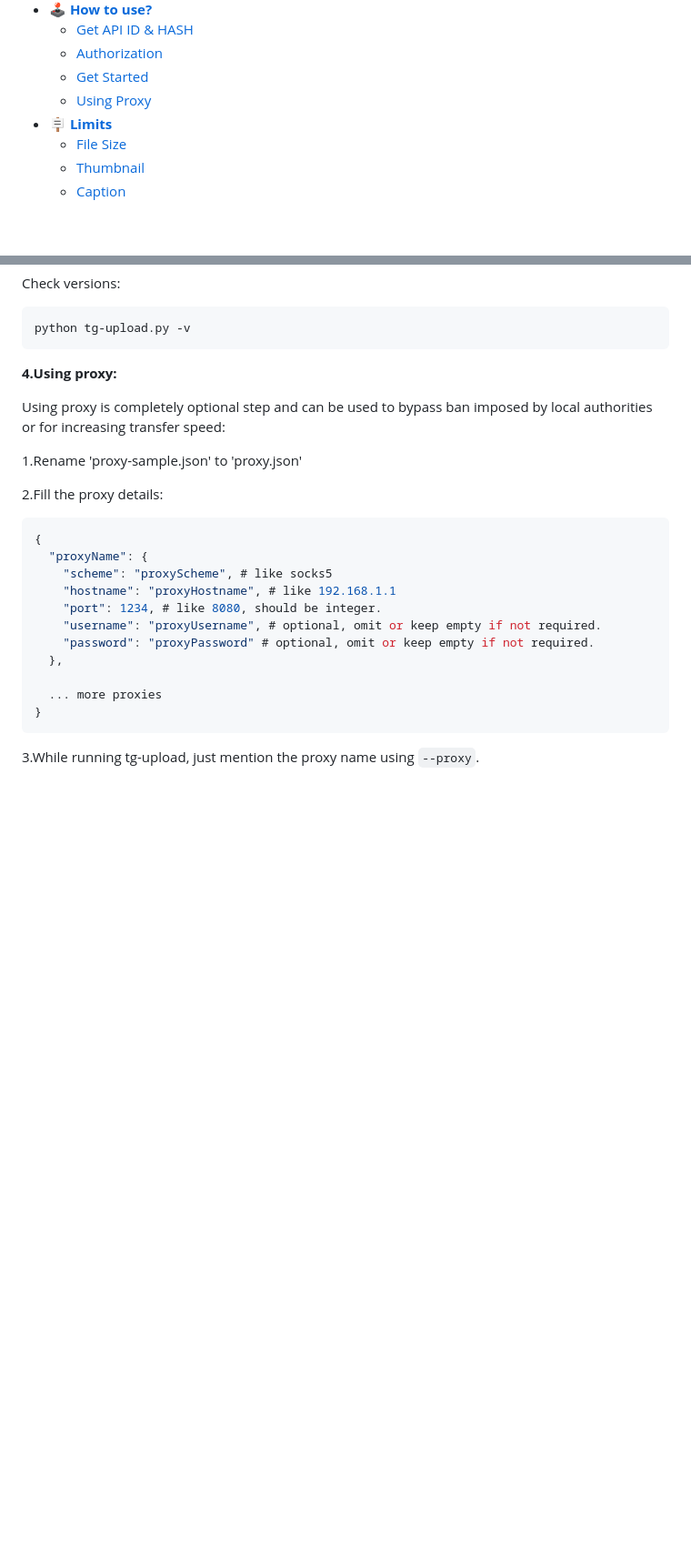
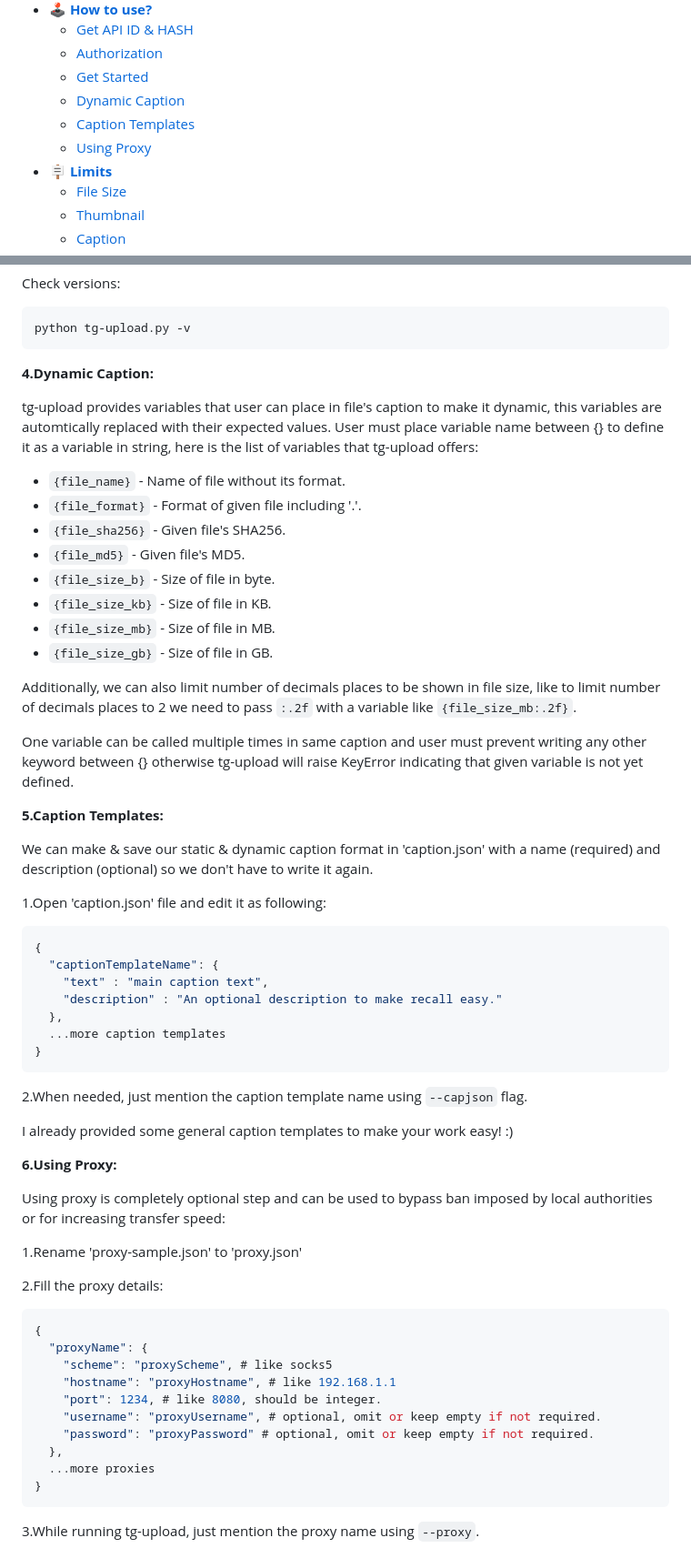
Before and after one commit to TheCaduceus/tg-upload, a Markdown page: README.md, 2 parts joined by grey strips. Shown: that part at 91% size. Rendered like a GitHub page; blank space fills up the shorter version.

Commit message:
Bump to v1.0.3

````diff
--- a/README.md
+++ b/README.md
@@ -19,7 +19,9 @@
   * [Get API ID & HASH](#htu-1)
   * [Authorization](#htu-2)
   * [Get Started](#htu-3)
-  * [Using Proxy](#htu-4)
+  * [Dynamic Caption](#htu-4)
+  * [Caption Templates](#htu-5)
+  * [Using Proxy](#htu-6)
 * [**🪧 Limits**](#limits)
   * [File Size](#l-1)
   * [Thumbnail](#l-2)
@@ -226,7 +231,47 @@ python tg-upload.py -v
 
 <a name="htu-4"></a>
 
-**4.Using proxy:**
+**4.Dynamic Caption:**
+
+tg-upload provides variables that user can place in file's caption to make it dynamic, this variables are automtically replaced with their expected values. User must place variable name between {} to define it as a variable in string, here is the list of variables that tg-upload offers:
+* `{file_name}` - Name of file without its format.
+* `{file_format}` - Format of given file including '.'.
+* `{file_sha256}` - Given file's SHA256.
+* `{file_md5}` - Given file's MD5.
+* `{file_size_b}` - Size of file in byte.
+* `{file_size_kb}` - Size of file in KB.
+* `{file_size_mb}` - Size of file in MB.
+* `{file_size_gb}` - Size of file in GB.
+
+Additionally, we can also limit number of decimals places to be shown in file size, like to limit number of decimals places to 2 we need to pass `:.2f` with a variable like `{file_size_mb:.2f}`.
+
+One variable can be called multiple times in same caption and user must prevent writing any other keyword between {} otherwise tg-upload will raise KeyError indicating that given variable is not yet defined.
+
+<a name="htu-5"></a>
+
+**5.Caption Templates:**
+
+We can make & save our static & dynamic caption format in 'caption.json' with a name (required) and description (optional) so we don't have to write it again.
+
+1.Open 'caption.json' file and edit it as following:
+
+```json
+{
+  "captionTemplateName": {
+    "text" : "main caption text",
+    "description" : "An optional description to make recall easy."
+  },
+  ...more caption templates
+}
+```
+
+2.When needed, just mention the caption template name using `--capjson` flag.
+
+I already provided some general caption templates to make your work easy! :)
+
+<a name="htu-6"></a>
+
+**6.Using Proxy:**
 
 Using proxy is completely optional step and can be used to bypass ban imposed by local authorities or for increasing transfer speed:
 
@@ -243,8 +288,7 @@ Using proxy is completely optional step and can be used to bypass ban imposed by
     "username": "proxyUsername", # optional, omit or keep empty if not required.
     "password": "proxyPassword" # optional, omit or keep empty if not required.
   },
-
-  ... more proxies
+  ...more proxies
 }
 ```
 
````
Also changed, not shown: other parts of README.md (+4 -1 lines).
